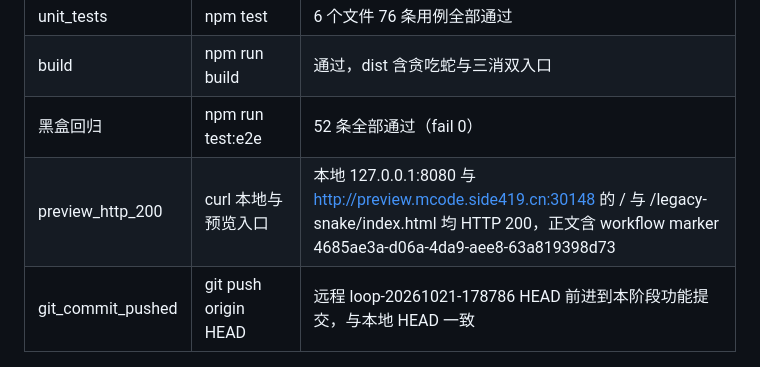
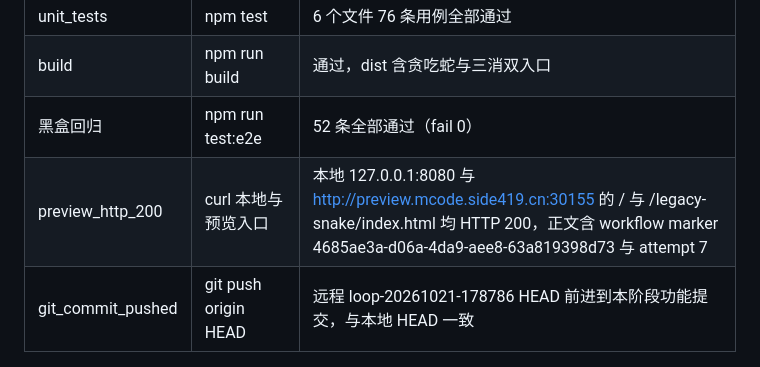
Before and after one commit to sideline8318/snake-loop, a Markdown page: RELEASE_CANDIDATE_DEVELOPMENT.md, the part around the change. Drawn GitHub-style.

```diff
--- a/RELEASE_CANDIDATE_DEVELOPMENT.md
+++ b/RELEASE_CANDIDATE_DEVELOPMENT.md
@@ -42,7 +42,7 @@
 | unit_tests | npm test | 6 个文件 76 条用例全部通过 |
 | build | npm run build | 通过，dist 含贪吃蛇与三消双入口 |
 | 黑盒回归 | npm run test:e2e | 52 条全部通过（fail 0） |
-| preview_http_200 | curl 本地与预览入口 | 本地 127.0.0.1:8080 与 http://preview.mcode.side419.cn:30148 的 / 与 /legacy-snake/index.html 均 HTTP 200，正文含 workflow marker 4685ae3a-d06a-4da9-aee8-63a819398d73 |
+| preview_http_200 | curl 本地与预览入口 | 本地 127.0.0.1:8080 与 http://preview.mcode.side419.cn:30155 的 / 与 /legacy-snake/index.html 均 HTTP 200，正文含 workflow marker 4685ae3a-d06a-4da9-aee8-63a819398d73 与 attempt 7 |
 | git_commit_pushed | git push origin HEAD | 远程 loop-20261021-178786 HEAD 前进到本阶段功能提交，与本地 HEAD 一致 |
 
 ## 验收标准映射
```
Also changed, not shown: DEVELOPMENT_REPORT.md (+1 -1 lines).
